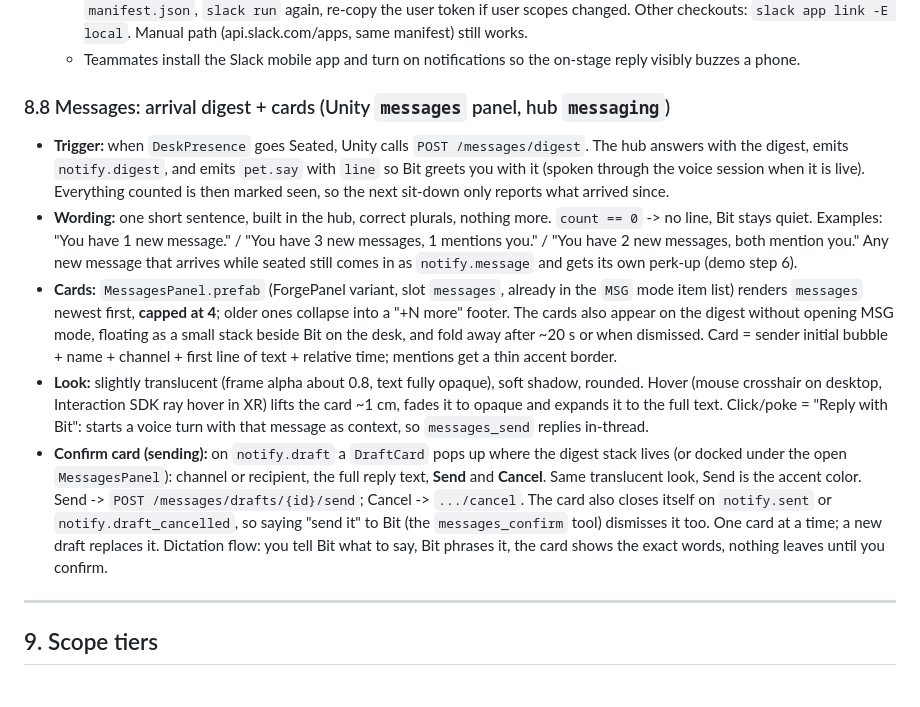
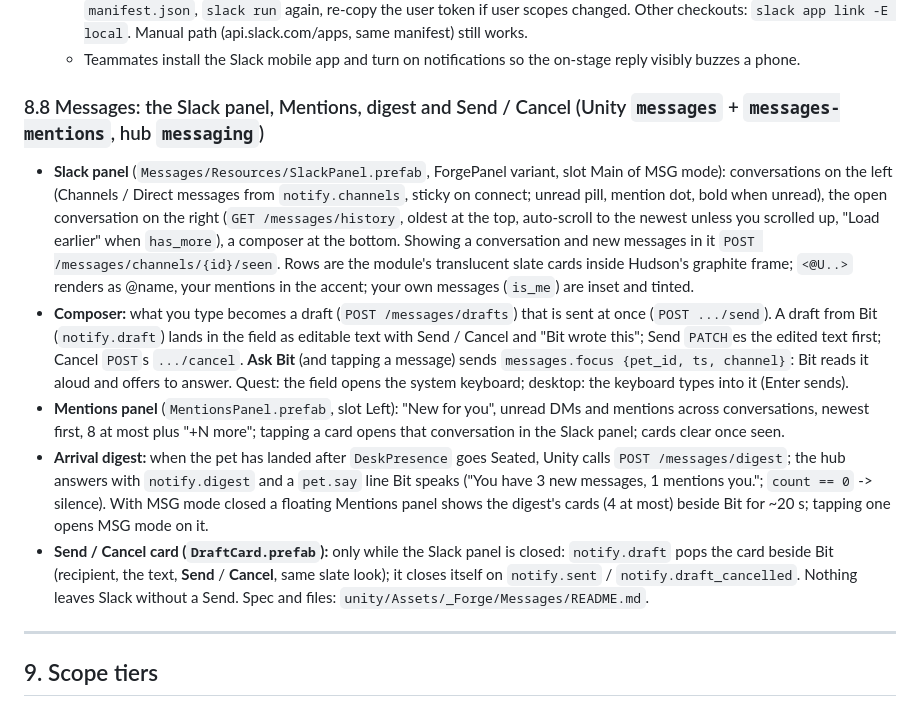
Before and after one commit to builtbyd3v/Albie, a Markdown page: PROJECT_CONTEXT.md, the part around the change. Drawn GitHub-style.

Commit message:
Messages: README and PROJECT_CONTEXT 8.8 for the Slack panel
Co-Authored-By: Claude Fable 5.1 <noreply@anthropic.com>
Claude-Session: https://claude.ai/code/session_01WYxuFVRRFAo9T2EBbDLAxs

```diff
--- a/PROJECT_CONTEXT.md
+++ b/PROJECT_CONTEXT.md
@@ -368,12 +368,12 @@ C# side: one `ForgeEvents.cs` with matching `[Serializable]` classes and a stati
   - **Setup (5 min, Slack CLI):** `hub/manifest.json` is the app and `hub/.slack/` is the CLI project. Install the CLI (https://docs.slack.dev/tools/slack-cli), `slack login` to the team workspace, then from `hub/`: `slack install -E local` (creates and installs "Bit (local)" with bot + user scopes), `slack run` once (the start hook writes `SLACK_BOT_TOKEN` and `SLACK_APP_TOKEN` into `hub/.env` and exits). The CLI never hands out the user token, so once: `slack app settings` > OAuth & Permissions > copy **User OAuth Token** (`xoxp-`) into `SLACK_USER_TOKEN`. Scope or event changes: edit `manifest.json`, `slack run` again, re-copy the user token if user scopes changed. Other checkouts: `slack app link -E local`. Manual path (api.slack.com/apps, same manifest) still works.
   - Teammates install the Slack mobile app and turn on notifications so the on-stage reply visibly buzzes a phone.
 
-### 8.8 Messages: arrival digest + cards (Unity `messages` panel, hub `messaging`)
-- **Trigger:** when `DeskPresence` goes Seated, Unity calls `POST /messages/digest`. The hub answers with the digest, emits `notify.digest`, and emits `pet.say` with `line` so Bit greets you with it (spoken through the voice session when it is live). Everything counted is then marked seen, so the next sit-down only reports what arrived since.
-- **Wording:** one short sentence, built in the hub, correct plurals, nothing more. `count == 0` -> no line, Bit stays quiet. Examples: "You have 1 new message." / "You have 3 new messages, 1 mentions you." / "You have 2 new messages, both mention you." Any new message that arrives while seated still comes in as `notify.message` and gets its own perk-up (demo step 6).
-- **Cards:** `MessagesPanel.prefab` (ForgePanel variant, slot `messages`, already in the `MSG` mode item list) renders `messages` newest first, **capped at 4**; older ones collapse into a "+N more" footer. The cards also appear on the digest without opening MSG mode, floating as a small stack beside Bit on the desk, and fold away after ~20 s or when dismissed. Card = sender initial bubble + name + channel + first line of text + relative time; mentions get a thin accent border.
-- **Look:** slightly translucent (frame alpha about 0.8, text fully opaque), soft shadow, rounded. Hover (mouse crosshair on desktop, Interaction SDK ray hover in XR) lifts the card ~1 cm, fades it to opaque and expands it to the full text. Click/poke = "Reply with Bit": starts a voice turn with that message as context, so `messages_send` replies in-thread.
-- **Confirm card (sending):** on `notify.draft` a `DraftCard` pops up where the digest stack lives (or docked under the open `MessagesPanel`): channel or recipient, the full reply text, **Send** and **Cancel**. Same translucent look, Send is the accent color. Send -> `POST /messages/drafts/{id}/send`; Cancel -> `.../cancel`. The card also closes itself on `notify.sent` or `notify.draft_cancelled`, so saying "send it" to Bit (the `messages_confirm` tool) dismisses it too. One card at a time; a new draft replaces it. Dictation flow: you tell Bit what to say, Bit phrases it, the card shows the exact words, nothing leaves until you confirm.
+### 8.8 Messages: the Slack panel, Mentions, digest and Send / Cancel (Unity `messages` + `messages-mentions`, hub `messaging`)
+- **Slack panel** (`Messages/Resources/SlackPanel.prefab`, ForgePanel variant, slot Main of MSG mode): conversations on the left (Channels / Direct messages from `notify.channels`, sticky on connect; unread pill, mention dot, bold when unread), the open conversation on the right (`GET /messages/history`, oldest at the top, auto-scroll to the newest unless you scrolled up, "Load earlier" when `has_more`), a composer at the bottom. Showing a conversation and new messages in it `POST /messages/channels/{id}/seen`. Rows are the module's translucent slate cards inside Hudson's graphite frame; `<@U..>` renders as @name, your mentions in the accent; your own messages (`is_me`) are inset and tinted.
+- **Composer:** what you type becomes a draft (`POST /messages/drafts`) that is sent at once (`POST .../send`). A draft from Bit (`notify.draft`) lands in the field as editable text with Send / Cancel and "Bit wrote this"; Send `PATCH`es the edited text first; Cancel `POST`s `.../cancel`. **Ask Bit** (and tapping a message) sends `messages.focus {pet_id, ts, channel}`: Bit reads it aloud and offers to answer. Quest: the field opens the system keyboard; desktop: the keyboard types into it (Enter sends).
+- **Mentions panel** (`MentionsPanel.prefab`, slot Left): "New for you", unread DMs and mentions across conversations, newest first, 8 at most plus "+N more"; tapping a card opens that conversation in the Slack panel; cards clear once seen.
+- **Arrival digest:** when the pet has landed after `DeskPresence` goes Seated, Unity calls `POST /messages/digest`; the hub answers with `notify.digest` and a `pet.say` line Bit speaks ("You have 3 new messages, 1 mentions you."; `count == 0` -> silence). With MSG mode closed a floating Mentions panel shows the digest's cards (4 at most) beside Bit for ~20 s; tapping one opens MSG mode on it.
+- **Send / Cancel card (`DraftCard.prefab`):** only while the Slack panel is closed: `notify.draft` pops the card beside Bit (recipient, the text, **Send** / **Cancel**, same slate look); it closes itself on `notify.sent` / `notify.draft_cancelled`. Nothing leaves Slack without a Send. Spec and files: `unity/Assets/_Forge/Messages/README.md`.
 
 ---
 
```
Also changed, not shown: 1 other file.
